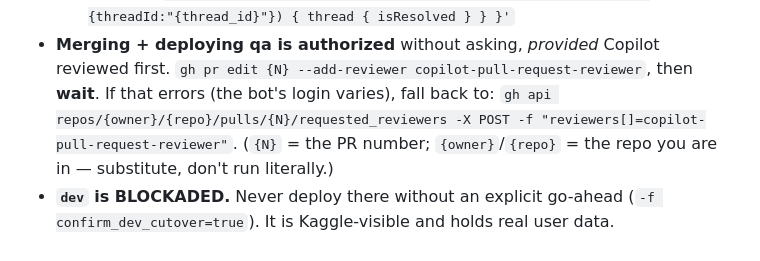
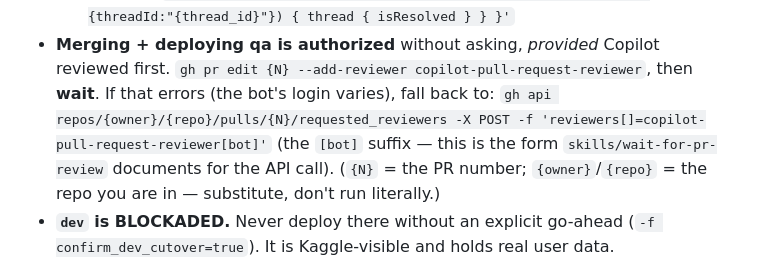
Before and after one commit to suchakra/career-engine, a Markdown page: skills/resume-careerengine/SKILL.md, the part around the change. Rendered like a GitHub page.

Commit message:
docs(skill): the API reviewer-request form needs the [bot] suffix (Copilot #92)
skills/wait-for-pr-review already documents 'copilot-pull-request-reviewer[bot]' for the
requested_reviewers API call. My fallback omitted the suffix, so it would have failed —
a fallback that doesn't work is worse than none. Aligned with the existing skill.

Co-Authored-By: Claude Opus 4.8 (1M context) <noreply@anthropic.com>

```diff
--- a/skills/resume-careerengine/SKILL.md
+++ b/skills/resume-careerengine/SKILL.md
@@ -36,7 +36,8 @@ anything new.**
 - **Merging + deploying qa is authorized** without asking, *provided* Copilot reviewed first.
   `gh pr edit {N} --add-reviewer copilot-pull-request-reviewer`, then **wait**. If that errors
   (the bot's login varies), fall back to:
-  `gh api repos/{owner}/{repo}/pulls/{N}/requested_reviewers -X POST -f "reviewers[]=copilot-pull-request-reviewer"`.
+  `gh api repos/{owner}/{repo}/pulls/{N}/requested_reviewers -X POST -f 'reviewers[]=copilot-pull-request-reviewer[bot]'`
+  (the `[bot]` suffix — this is the form `skills/wait-for-pr-review` documents for the API call).
   (`{N}` = the PR number; `{owner}`/`{repo}` = the repo you are in — substitute, don't run literally.)
 - **`dev` is BLOCKADED.** Never deploy there without an explicit go-ahead
   (`-f confirm_dev_cutover=true`). It is Kaggle-visible and holds real user data.
```
